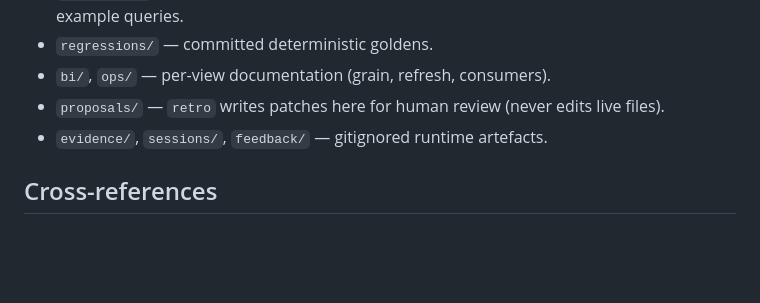
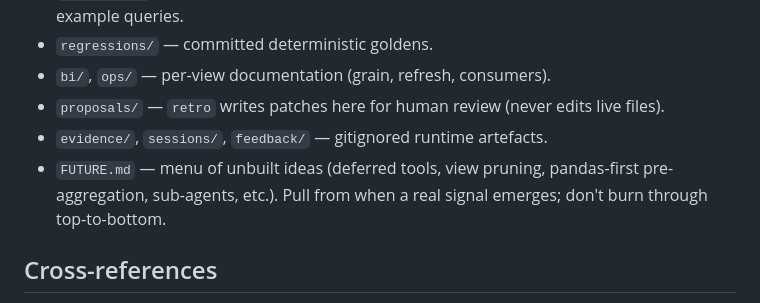
Before and after one commit to nicbotes/scratch, a Markdown page: .agents/AGENTS.md, the part around the change. GitHub-like rendering; blank space fills up the shorter version.

```diff
--- a/.agents/AGENTS.md
+++ b/.agents/AGENTS.md
@@ -83,6 +83,7 @@ Before publishing any number a human will act on, run `bash .agents/tools/regres
 - `bi/`, `ops/` — per-view documentation (grain, refresh, consumers).
 - `proposals/` — `retro` writes patches here for human review (never edits live files).
 - `evidence/`, `sessions/`, `feedback/` — gitignored runtime artefacts.
+- `FUTURE.md` — menu of unbuilt ideas (deferred tools, view pruning, pandas-first pre-aggregation, sub-agents, etc.). Pull from when a real signal emerges; don't burn through top-to-bottom.
 
 ## Cross-references
 
```
Also changed, not shown: .agents/FUTURE.md (added, +145 -0 lines).
